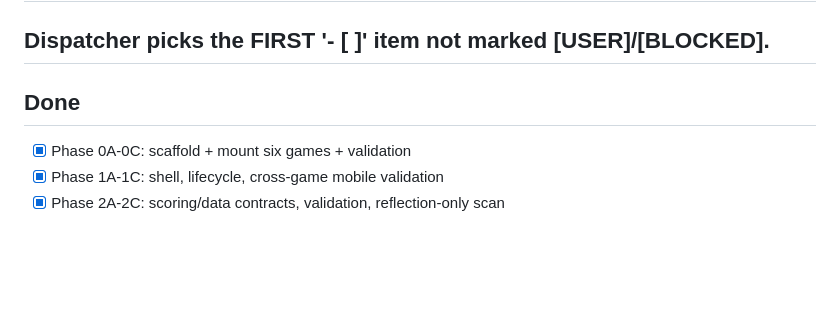
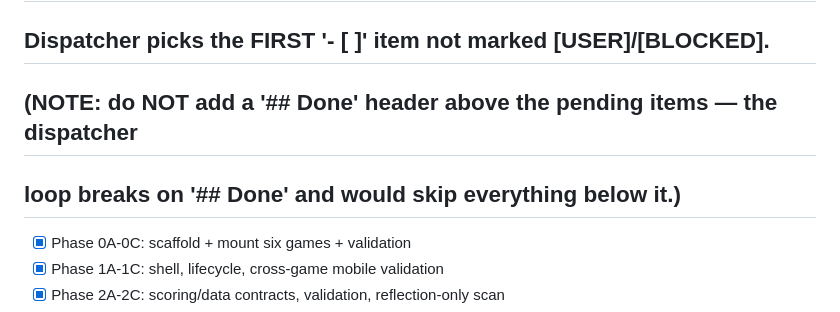
Before and after one commit to lokibeinblodsson-ctrl/lokis-mischief, a Markdown page: FEATURE_TODO.md, the part around the change. Drawn GitHub-style; blank space fills up the shorter version.

Commit message:
Fix dispatcher: remove '## Done' header that caused AWAITING_USER_INPUT skip

```diff
--- a/FEATURE_TODO.md
+++ b/FEATURE_TODO.md
@@ -2,7 +2,8 @@ Loki's Mischief — FEATURE TODO (agent-dispatcher working copy)
 ## Standing directive (owner 2026-08-16): ALL work refocused on this site, quality unparalleled.
 ## Full rationale + structure: MEMORY/TODO_LOKIS_MISCHIEF.md (canonical index).
 ## Dispatcher picks the FIRST '- [ ]' item not marked [USER]/[BLOCKED].
-## Done
+## (NOTE: do NOT add a '## Done' header above the pending items — the dispatcher
+##  loop breaks on '## Done' and would skip everything below it.)
 
 - [x] Phase 0A-0C: scaffold + mount six games + validation
 - [x] Phase 1A-1C: shell, lifecycle, cross-game mobile validation
```
